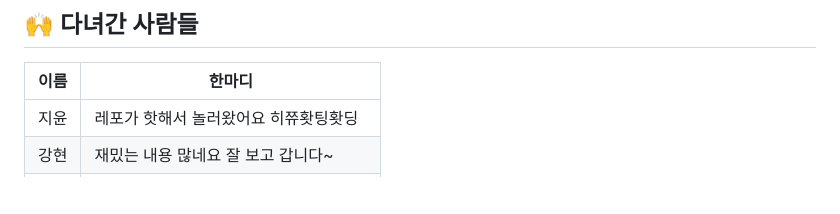
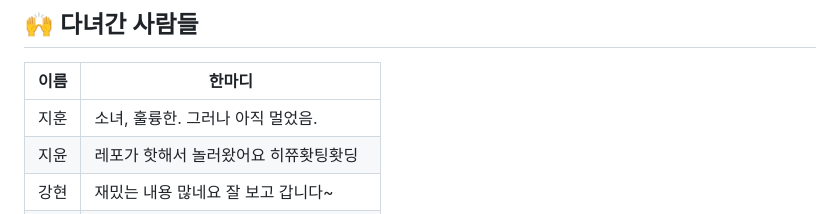
Before and after one commit to SDS-Junior-Reviewer-2026-Second/ptest_Heejoo, a Markdown page: README.md, the part around the change. Drawn GitHub-style; blank space fills up the shorter version.

Commit message:
Add comment from Jihoon to README

```diff
--- a/README.md
+++ b/README.md
@@ -110,6 +110,7 @@
 
 | 이름 | 한마디 |
 |---|---|
+| 지훈 | 소녀, 훌륭한. 그러나 아직 멀었음. |
 | 지윤 | 레포가 핫해서 놀러왔어요 히쮸홧팅홧딩 |
 | 강현 | 재밌는 내용 많네요 잘 보고 갑니다~ |
 | 혜연 | 이런 잼컨에 나를 빼놓을 수 없지 |
```
